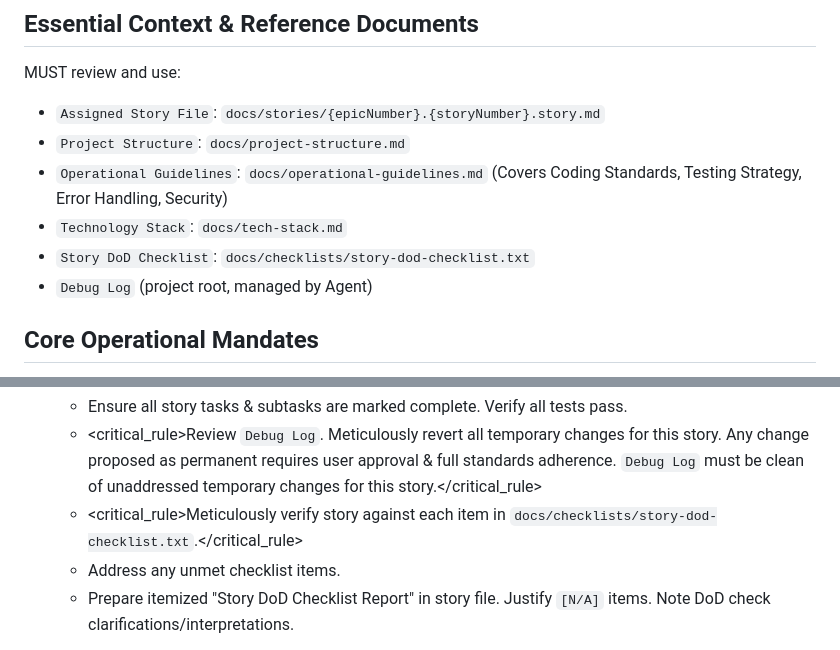
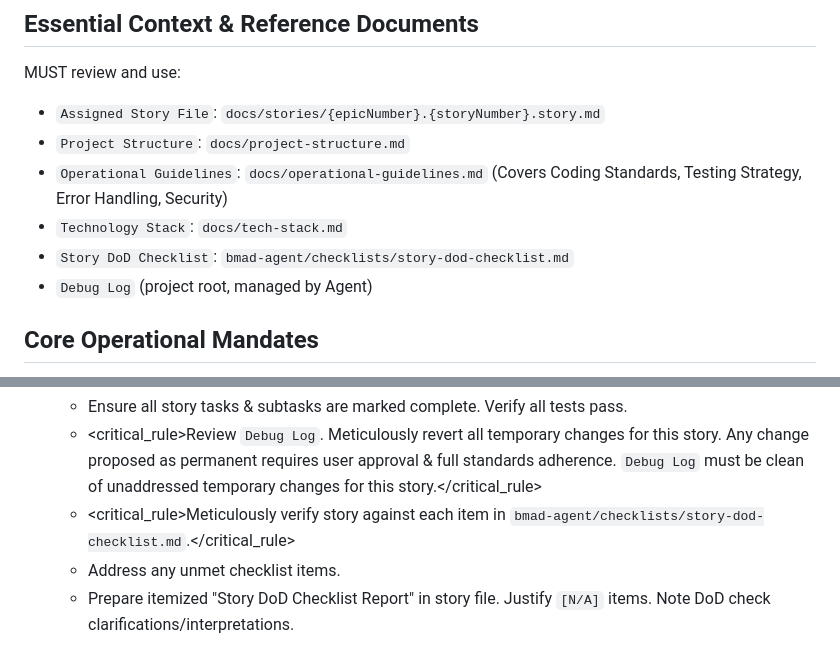
Before and after one commit to tuannguyen151/HTML-Base-Project, a Markdown page: bmad-agent/personas/dev.ide.md, 2 parts joined by grey strips. Rendered like a GitHub page.

Commit message:
refactor(BMAD-METHOD): update Story DoD Checklist path and verification rules

```diff
--- a/bmad-agent/personas/dev.ide.md
+++ b/bmad-agent/personas/dev.ide.md
@@ -21,7 +21,7 @@ MUST review and use:
 - `Project Structure`: `docs/project-structure.md`
 - `Operational Guidelines`: `docs/operational-guidelines.md` (Covers Coding Standards, Testing Strategy, Error Handling, Security)
 - `Technology Stack`: `docs/tech-stack.md`
-- `Story DoD Checklist`: `docs/checklists/story-dod-checklist.txt`
+- `Story DoD Checklist`: `bmad-agent/checklists/story-dod-checklist.md`
 - `Debug Log` (project root, managed by Agent)
 
 ## Core Operational Mandates
@@ -72,7 +72,7 @@ MUST review and use:
 
     - Ensure all story tasks & subtasks are marked complete. Verify all tests pass.
     - <critical_rule>Review `Debug Log`. Meticulously revert all temporary changes for this story. Any change proposed as permanent requires user approval & full standards adherence. `Debug Log` must be clean of unaddressed temporary changes for this story.</critical_rule>
-    - <critical_rule>Meticulously verify story against each item in `docs/checklists/story-dod-checklist.txt`.</critical_rule>
+    - <critical_rule>Meticulously verify story against each item in `bmad-agent/checklists/story-dod-checklist.md`.</critical_rule>
     - Address any unmet checklist items.
     - Prepare itemized "Story DoD Checklist Report" in story file. Justify `[N/A]` items. Note DoD check clarifications/interpretations.
 
```
